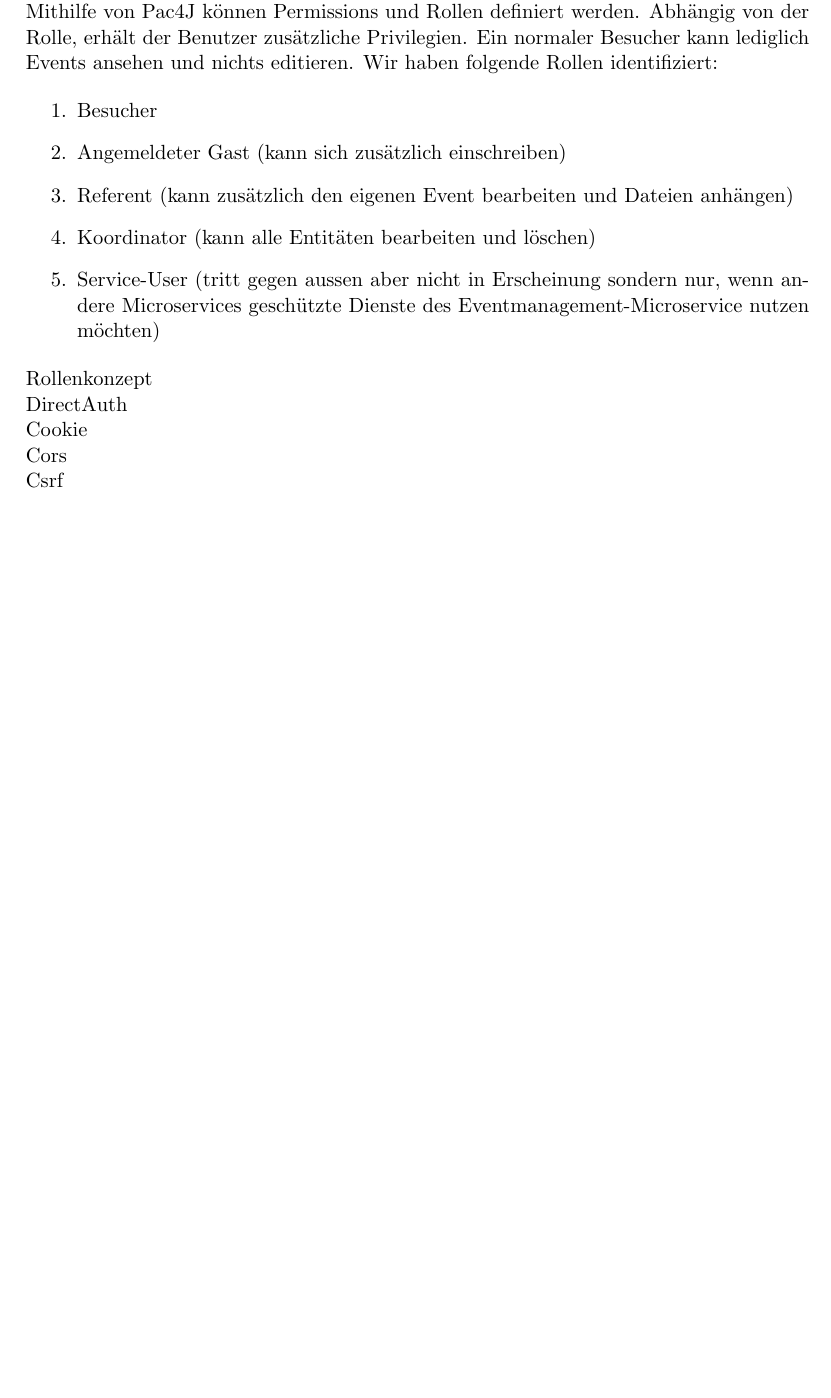
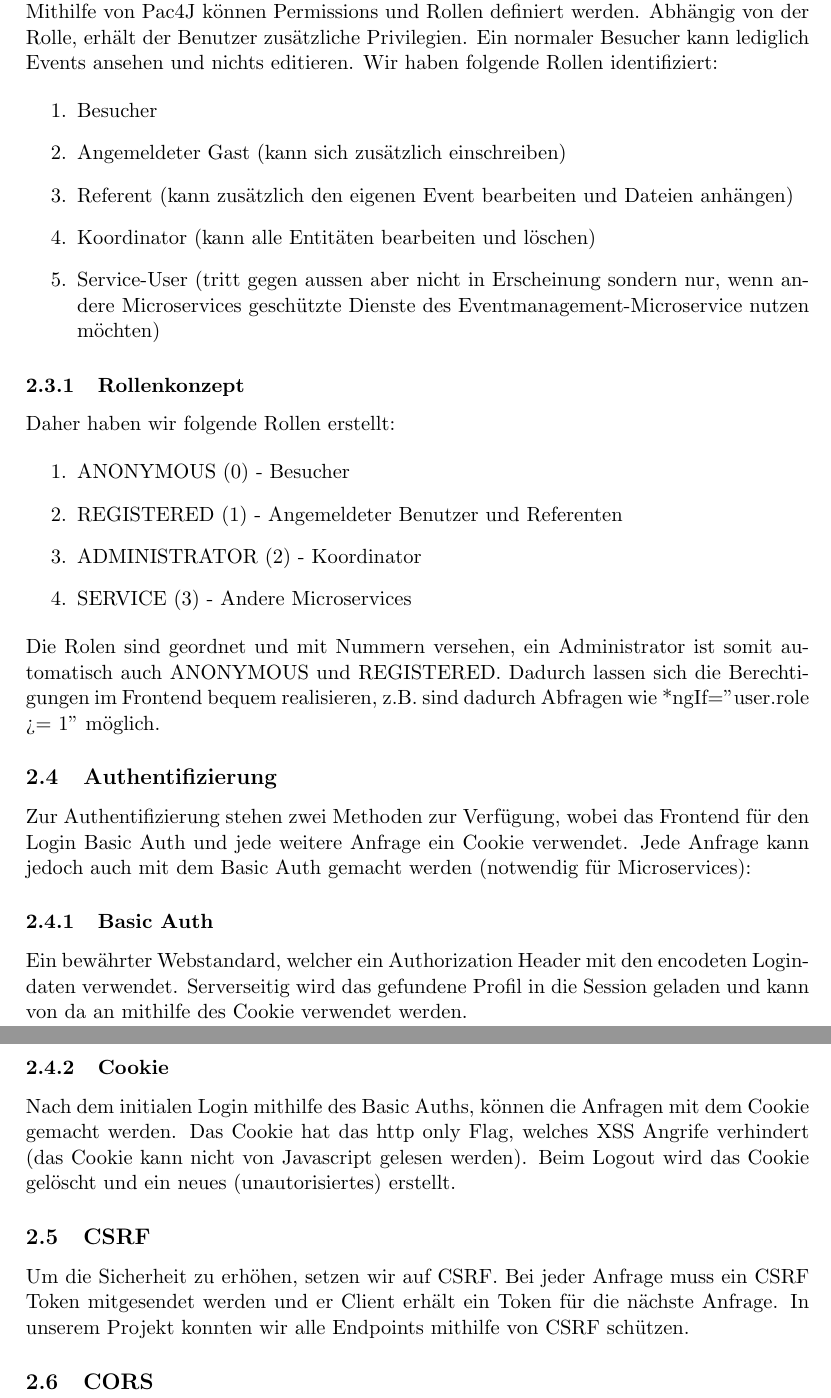
Before and after one commit to KK4ito/simple_event_planner, a LaTeX paper (docs/wodss.tex): part of page 11 of 37 before the commit and two parts of pages 12 and 13 of 39 after it, the two joined at a grey line, cut so that both start at the same text, the shorter picture padded with empty space. Compiled offline with pdfLaTeX.

Commit message:
docs(bericht): documentation adjusted

```diff
--- a/docs/wodss.tex
+++ b/docs/wodss.tex
@@ -143,16 +149,33 @@ Die Sicherheit wurde mit von Spring Security und dem Framework Pac4J realisiert.
 \item Service-User (tritt gegen aussen aber nicht in Erscheinung sondern nur, wenn andere Microservices geschützte Dienste des Eventmanagement-Microservice nutzen möchten)
 \end{enumerate}
 
+\subsubsection{Rollenkonzept}
 
-Rollenkonzept
-\\
-DirectAuth
-\\
-Cookie
-\\
-Cors
-\\
-Csrf
+Daher haben wir folgende Rollen erstellt:
+
+\begin{enumerate}
+\item ANONYMOUS (0) - Besucher
+\item REGISTERED (1) - Angemeldeter Benutzer und Referenten
+\item ADMINISTRATOR (2) - Koordinator
+\item SERVICE (3) - Andere Microservices
+\end{enumerate}
+
+Die Rolen sind geordnet und mit Nummern versehen, ein Administrator ist somit automatisch auch ANONYMOUS und REGISTERED. Dadurch lassen sich die Berechtigungen im Frontend bequem realisieren, z.B. sind dadurch Abfragen wie  *ngIf="user.role >= 1" möglich.
+
+\subsection{Authentifizierung}
+Zur Authentifizierung stehen zwei Methoden zur Verfügung, wobei das Frontend für den Login Basic Auth und jede weitere Anfrage ein Cookie verwendet. Jede Anfrage kann jedoch auch mit dem Basic Auth gemacht werden (notwendig für Microservices):
+
+\subsubsection{Basic Auth}
+Ein bewährter Webstandard, welcher ein Authorization Header mit den encodeten Logindaten verwendet. Serverseitig wird das gefundene Profil in die Session geladen und kann von da an mithilfe des Cookie verwendet werden.
+
+\subsubsection{Cookie}
+Nach dem initialen Login mithilfe des Basic Auths, können die Anfragen mit dem Cookie gemacht werden. Das Cookie hat das http only Flag, welches XSS Angrife verhindert (das Cookie kann nicht von Javascript gelesen werden). Beim Logout wird das Cookie gelöscht und ein neues (unautorisiertes) erstellt.
+
+\subsection{CSRF}
+Um die Sicherheit zu erhöhen, setzen wir auf CSRF. Bei jeder Anfrage muss ein CSRF Token mitgesendet werden und er Client erhält ein Token für die nächste Anfrage. In unserem Projekt konnten wir alle Endpoints mithilfe von CSRF schützen.
+
+\subsection{CORS}
+
 
 \newpage
 \subsection{Datenbank}
```
Also changed, not shown: docs/img/microservices.png (added), docs/wodss.tex (12 more changed lines).
